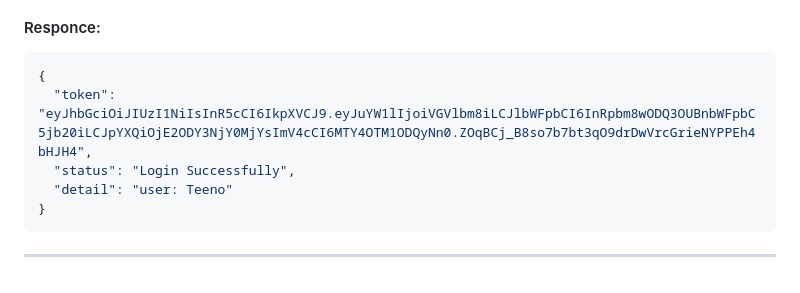
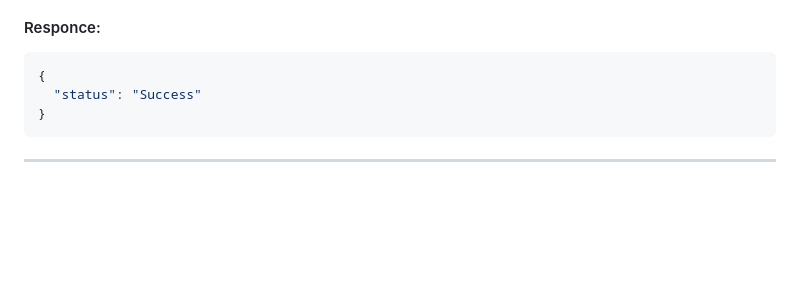
Before and after one commit to TeenoTS/GuitarAppAPI, a Markdown page: README.md, the part around the change. Drawn GitHub-style; blank space fills up the shorter version.

````diff
--- a/README.md
+++ b/README.md
@@ -161,9 +161,7 @@ ___
 
 ```json
 {
-  "token": "eyJhbGciOiJIUzI1NiIsInR5cCI6IkpXVCJ9.eyJuYW1lIjoiVGVlbm8iLCJlbWFpbCI6InRpbm8wODQ3OUBnbWFpbC5jb20iLCJpYXQiOjE2ODY3NjY0MjYsImV4cCI6MTY4OTM1ODQyNn0.ZOqBCj_B8so7b7bt3qO9drDwVrcGrieNYPPEh4bHJH4",
-  "status": "Login Successfully",
-  "detail": "user: Teeno"
+  "status": "Success"
 }
 ```
 ___
````
